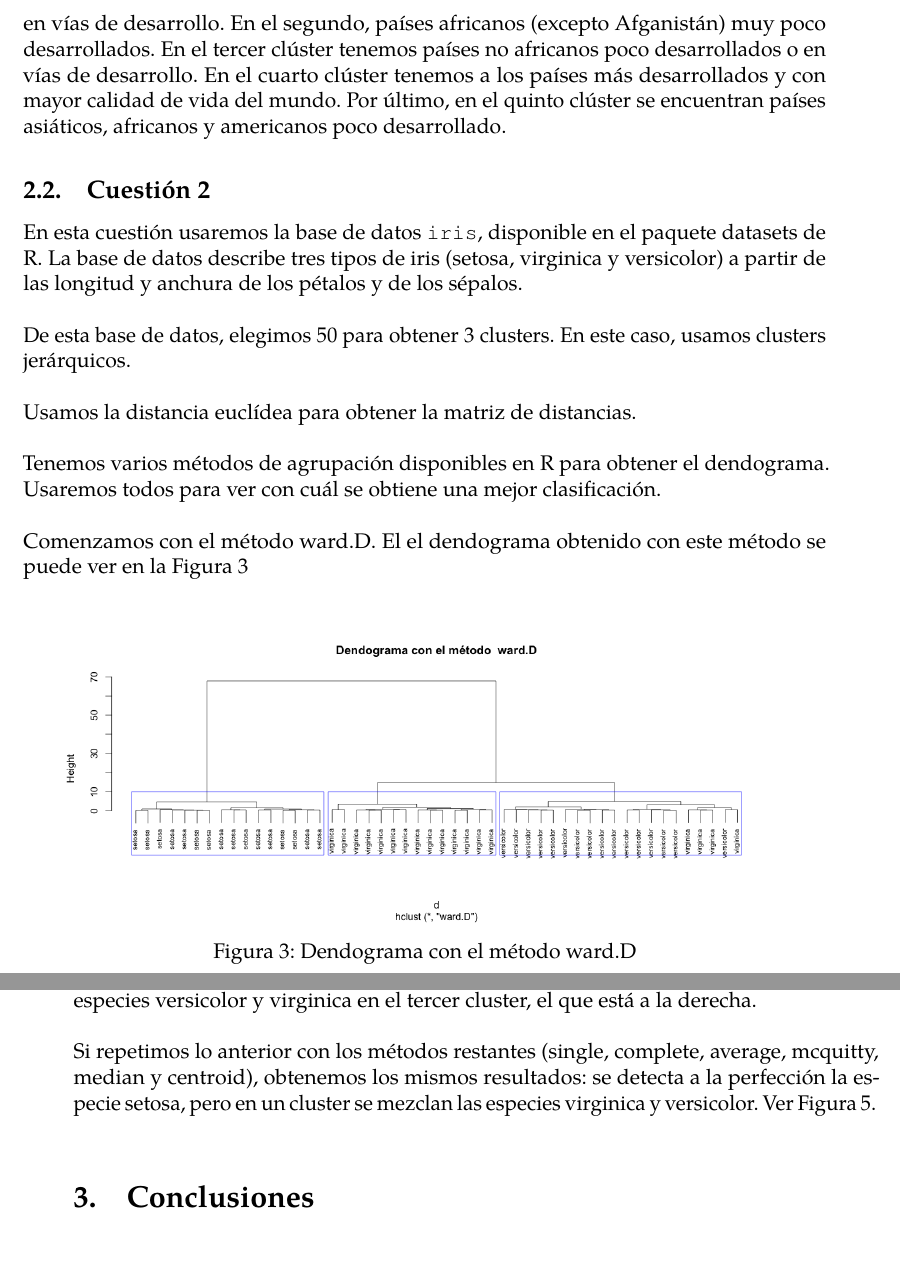
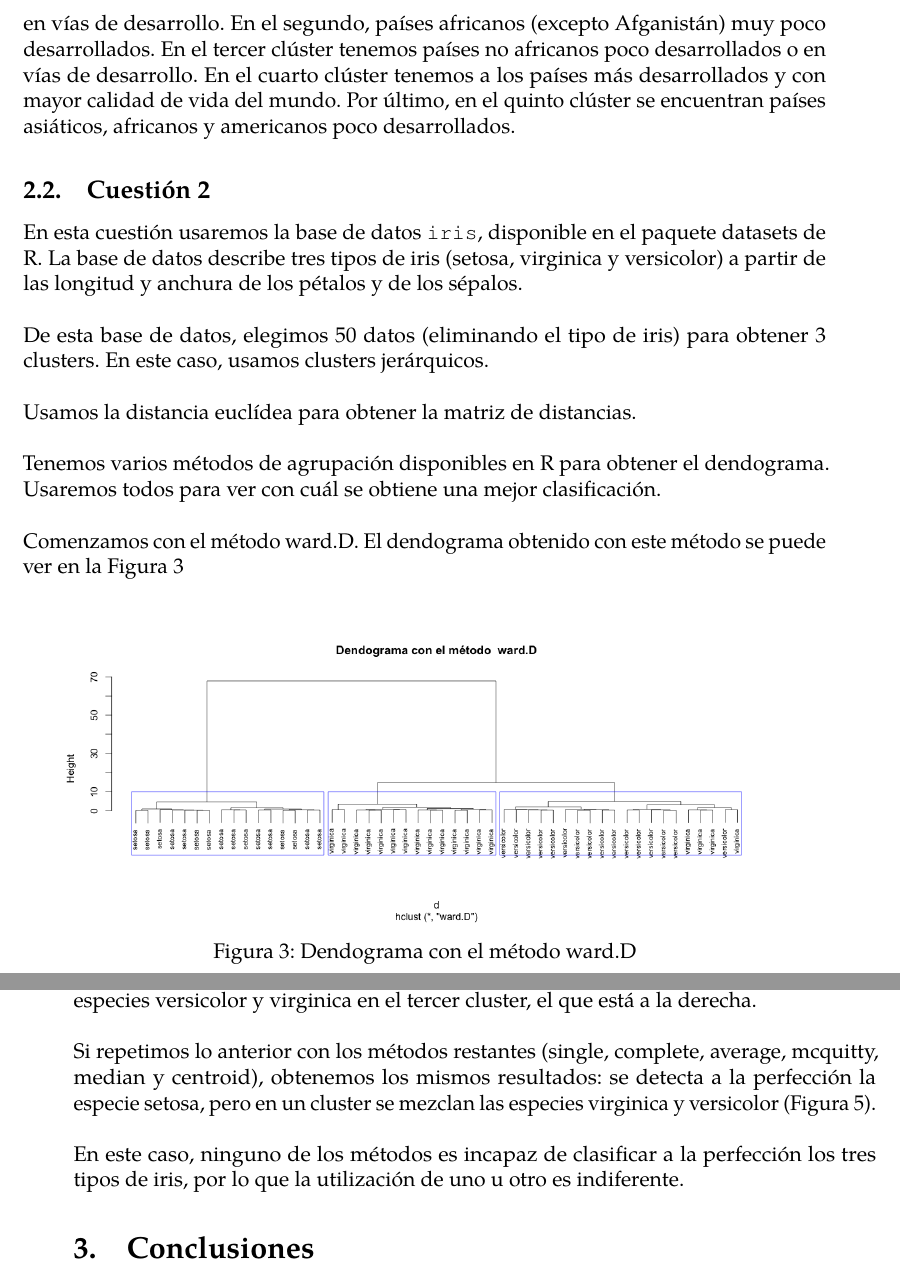
Before and after one commit to jiep/MD, a LaTeX document (5. Clústers/memoria.tex): two parts of pages 7 and 8 of 12, joined at a grey line, cut so that both start at the same text. The pictures show the PDF file 5. Clústers/memoria.pdf that the author committed with the source.

Commit message:
Corregidas erratas

```diff
--- a/5. Clústers/memoria.tex
+++ b/5. Clústers/memoria.tex
@@ -153,23 +153,23 @@ Kuwait     Hong_Kong Singapore      United_Arab_Emir
 #-------------------------------------------------------------
 Bolivia     Mexico     Iran      Bangladesh India    Nepal
 Botswana    Congo      Gabon     Ghana      Kenya    Namibia
-Nigeria     Sudan      Swaziland Uganda     Tanzania  Zaire
+Nigeria     Sudan      Swaziland Uganda     Tanzania Zaire
 Zambia
 \end{verbatim}
 
-En el primer clúster nos encontramos con países no europeos poco desarrollados o en vías de desarrollo. En el segundo, países africanos (excepto Afganistán) muy poco desarrollados. En el tercer clúster tenemos países no africanos poco desarrollados o en vías de desarrollo. En el cuarto clúster tenemos a los países más desarrollados y con mayor calidad de vida del mundo. Por último, en el quinto clúster se encuentran países asiáticos, africanos y americanos poco desarrollado.
+En el primer clúster nos encontramos con países no europeos poco desarrollados o en vías de desarrollo. En el segundo, países africanos (excepto Afganistán) muy poco desarrollados. En el tercer clúster tenemos países no africanos poco desarrollados o en vías de desarrollo. En el cuarto clúster tenemos a los países más desarrollados y con mayor calidad de vida del mundo. Por último, en el quinto clúster se encuentran países asiáticos, africanos y americanos poco desarrollados.
 
 \subsection{Cuestión 2}
 
 En esta cuestión usaremos la base de datos \texttt{iris}, disponible en el paquete datasets de R. La base de datos describe tres tipos de iris (setosa, virginica y versicolor) a partir de las longitud y anchura de los pétalos y de los sépalos.\\
 
-De esta base de datos, elegimos 50 para obtener 3 clusters. En este caso, usamos clusters jerárquicos.\\
+De esta base de datos, elegimos 50 datos (eliminando el tipo de iris) para obtener 3 clusters. En este caso, usamos clusters jerárquicos.\\
 
 Usamos la distancia euclídea para obtener la matriz de distancias.\\
 
 Tenemos varios métodos de agrupación disponibles en R para obtener el dendograma. Usaremos todos para ver con cuál se obtiene una mejor clasificación.\\
 
-Comenzamos con el método ward.D. El el dendograma obtenido con este método se puede ver en la Figura~\ref{fig:dendograma_ward.D}\\
+Comenzamos con el método ward.D. El dendograma obtenido con este método se puede ver en la Figura~\ref{fig:dendograma_ward.D}\\
 
 \begin{figure}[tbph!]
 \centering
@@ -191,7 +191,9 @@ Usamos ahora el método ward.D2, cuyo dendograma se muestra en la Figura~\ref{fi
 
 De nuevo, se obtiene que se detecta perfectamente la especie setosa, pero se mezclan las especies versicolor y virginica en el tercer cluster, el que está a la derecha.\\
 
-Si repetimos lo anterior con los métodos restantes (single, complete, average, mcquitty, median y centroid), obtenemos los mismos resultados: se detecta a la perfección la especie setosa, pero en un cluster se mezclan las especies virginica y versicolor. Ver Figura~\ref{fig:dendogramas_otros_metodos}.\\
+Si repetimos lo anterior con los métodos restantes (single, complete, average, mcquitty, median y centroid), obtenemos los mismos resultados: se detecta a la perfección la especie setosa, pero en un cluster se mezclan las especies virginica y versicolor (Figura~\ref{fig:dendogramas_otros_metodos}).\\
+
+En este caso, ninguno de los métodos es incapaz de clasificar a la perfección los tres tipos de iris, por lo que la utilización de uno u otro es indiferente.
 
 \begin{figure}[htbp]
 \centering
```
Also changed, not shown: 5. Clústers/memoria.pdf, 5. Clústers/memoria.tex (8 more changed lines).
